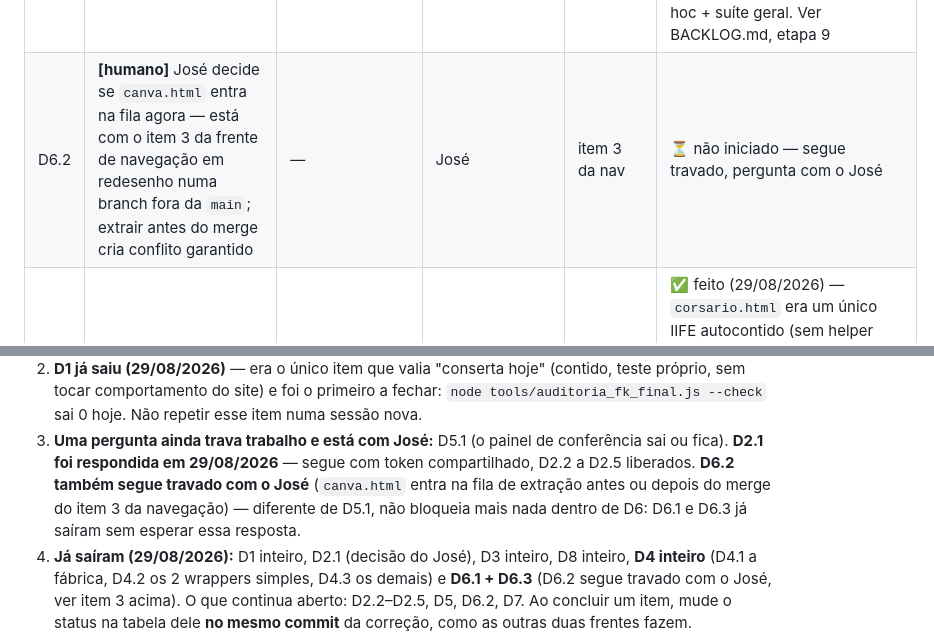
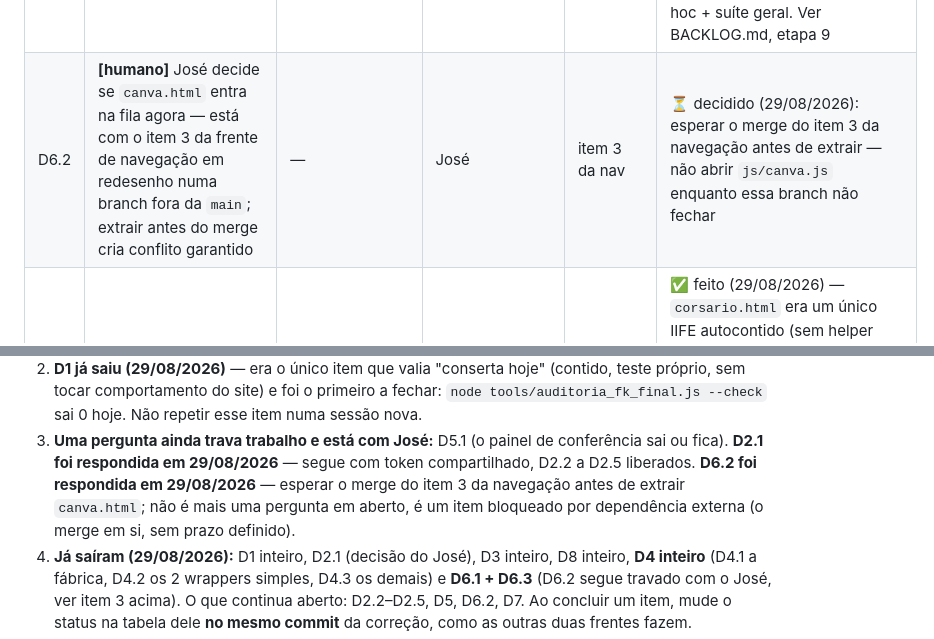
Before and after one commit to juniorapt-source/meta-inovacao-2026, a Markdown page: meta-monitor/docs/PLANO_EXECUCAO_DEBITOS_TECNICOS.md, 2 parts joined by grey strips. Drawn GitHub-style.

Commit message:
D6.2: registra decisão do José (29/08/2026) — esperar o merge do item 3
José decidiu esperar o item 3 da frente de navegação (canva.html em
redesenho numa branch fora da main) fechar antes de extrair o JS inline
de canva.html — evita o conflito garantido que o próprio plano descrevia.
D6.2 deixa de ser uma pergunta em aberto e vira um item bloqueado por
dependência externa (o merge em si, sem prazo definido).

Co-Authored-By: Claude Sonnet 5 <noreply@anthropic.com>
Claude-Session: https://claude.ai/code/session_013UwbVy6ec9p4ZRw7cNXjCY

```diff
--- a/meta-monitor/docs/PLANO_EXECUCAO_DEBITOS_TECNICOS.md
+++ b/meta-monitor/docs/PLANO_EXECUCAO_DEBITOS_TECNICOS.md
@@ -302,7 +302,7 @@ global.
 | # | Atividade | Arquivo(s) | Modelo/Esforço | Depende de | Status |
 |---|---|---|---|---|---|
 | D6.1 | `js/editor-shared.js` (novo): mover os 10 helpers + `EDITOR_PESSOAS_CACHE` pra lá, `editor.html` só carrega. Fecha o círculo das 8 etapas | `editor.html`, `js/editor-shared.js` | Sonnet / médio | D3.1 | ✅ feito (29/08/2026) — `editor.html` 519→397 linhas; `projetoIdPorIniciativa()` (única função com estado compartilhado de verdade, `window.EDITOR_PROJETOS_CACHE`) passou a usar o getter/setter em vez de fechar sobre a variável direto, mesmo cache/efeito, confirmado com script CDP ad-hoc + suíte geral. Ver BACKLOG.md, etapa 9 |
-| D6.2 | **[humano]** José decide se `canva.html` entra na fila agora — está com o item 3 da frente de navegação em redesenho numa branch fora da `main`; extrair antes do merge cria conflito garantido | — | José | item 3 da nav | ⏳ não iniciado — segue travado, pergunta com o José |
+| D6.2 | **[humano]** José decide se `canva.html` entra na fila agora — está com o item 3 da frente de navegação em redesenho numa branch fora da `main`; extrair antes do merge cria conflito garantido | — | José | item 3 da nav | ⏳ decidido (29/08/2026): esperar o merge do item 3 da navegação antes de extrair — não abrir `js/canva.js` enquanto essa branch não fechar |
 | D6.3 | Extrair o JS inline de `corsario.html` pra `js/corsario.js` (é a maior das três sem trabalho concorrente) — uma etapa só, com teste headless antes e depois | `corsario.html`, `js/corsario.js` | Sonnet / alto | D6.1 | ✅ feito (29/08/2026) — `corsario.html` era um único IIFE autocontido (sem helper compartilhado com outra página), moveu de uma vez; `corsario.html` 1019→322 linhas, `js/corsario.js` novo com 720. Extração confirmada byte-idêntica (diff do corpo do `<script>`) + script CDP ad-hoc (contador/Matriz/Cards/filtro de núcleo, sem erro de console) rodado igual antes e depois da extração — mesmo resultado nos dois. Ver BACKLOG.md |
 
 **D6.1 e D6.3 sobem direto pra `main`. D6.2 é bloqueio real** — `canva.html` tem
@@ -367,9 +367,9 @@ saber sem reler tudo acima:
    tools/auditoria_fk_final.js --check` sai 0 hoje. Não repetir esse item numa sessão nova.
 3. **Uma pergunta ainda trava trabalho e está com José:** D5.1 (o painel de conferência
    sai ou fica). **D2.1 foi respondida em 29/08/2026** — segue com token compartilhado,
-   D2.2 a D2.5 liberados. **D6.2 também segue travado com o José** (`canva.html` entra na
-   fila de extração antes ou depois do merge do item 3 da navegação) — diferente de D5.1,
-   não bloqueia mais nada dentro de D6: D6.1 e D6.3 já saíram sem esperar essa resposta.
+   D2.2 a D2.5 liberados. **D6.2 foi respondida em 29/08/2026** — esperar o merge do item
+   3 da navegação antes de extrair `canva.html`; não é mais uma pergunta em aberto, é um
+   item bloqueado por dependência externa (o merge em si, sem prazo definido).
 4. **Já saíram (29/08/2026):** D1 inteiro, D2.1 (decisão do José), D3 inteiro, D8 inteiro,
    **D4 inteiro** (D4.1 a fábrica, D4.2 os 2 wrappers simples, D4.3 os demais) e **D6.1 +
    D6.3** (D6.2 segue travado com o José, ver item 3 acima). O que continua aberto:
```
